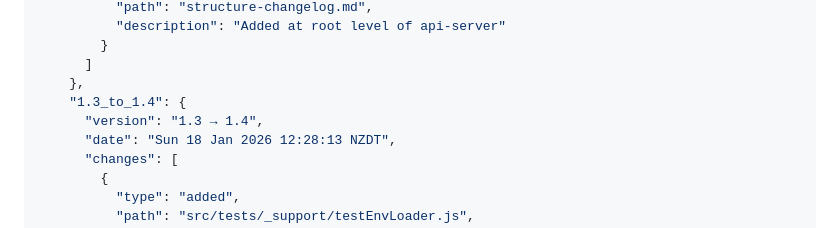
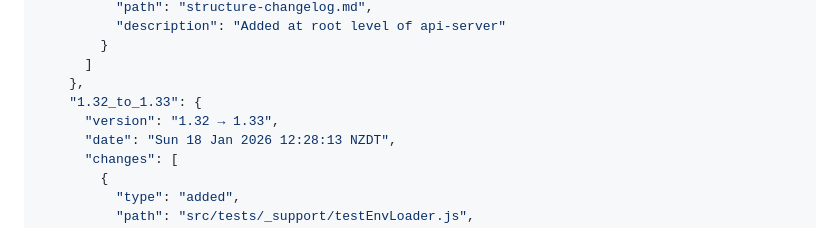
Before and after one commit to DRCUOA/basic-api-service, a Markdown page: api-server/structure-changelog.md, the part around one of its changes. Rendered like a GitHub page.

```diff
--- a/api-server/structure-changelog.md
+++ b/api-server/structure-changelog.md
@@ -358,8 +358,8 @@ This document tracks explicit changes between structure file versions.
         }
       ]
     },
-    "1.3_to_1.4": {
-      "version": "1.3 → 1.4",
+    "1.32_to_1.33": {
+      "version": "1.32 → 1.33",
       "date": "Sun 18 Jan 2026 12:28:13 NZDT",
       "changes": [
         {
```
Also changed, not shown: other parts of api-server/structure-changelog.md (+4 -4 lines), api-server/CHANGELOG.md (+84 -0 lines).
